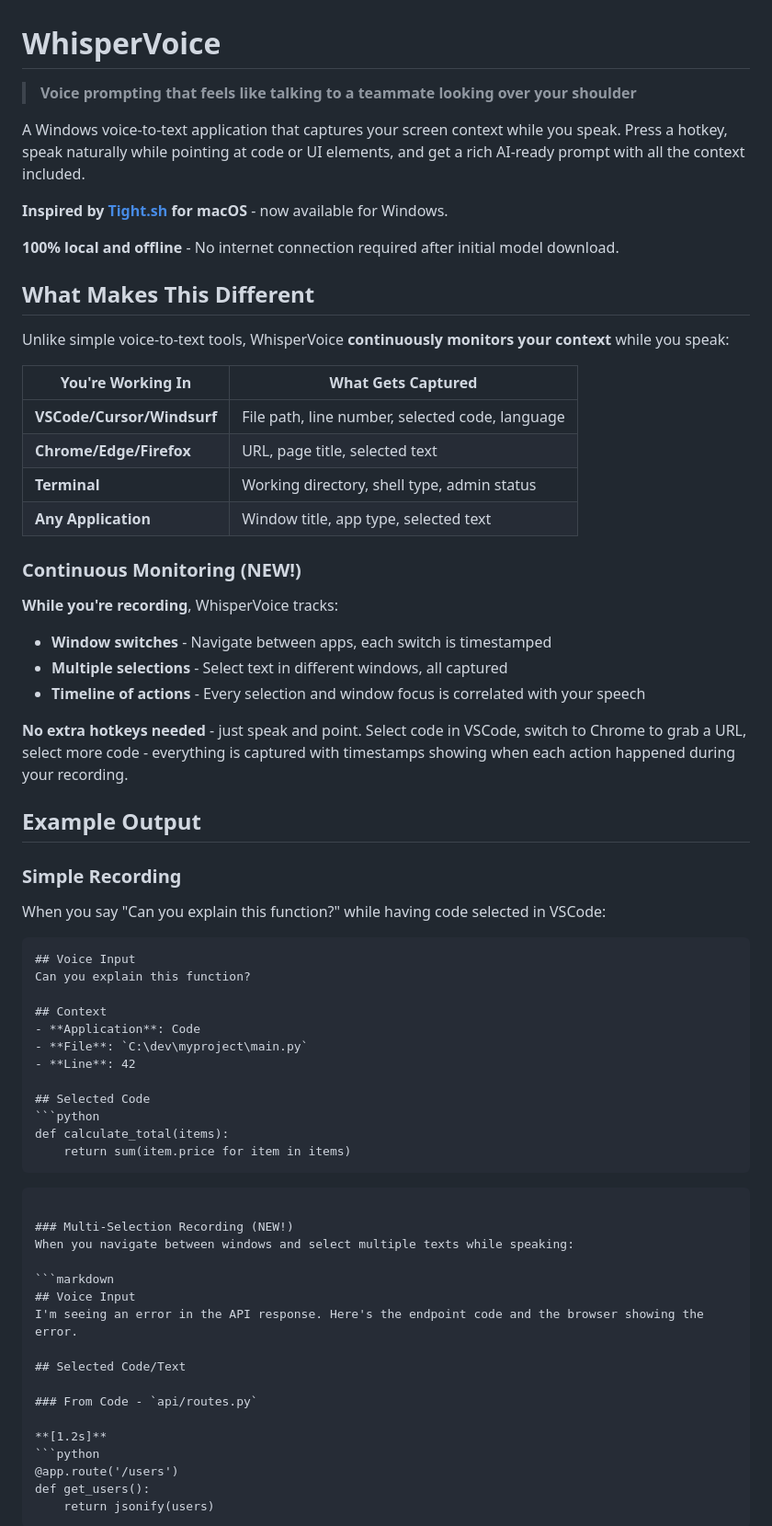
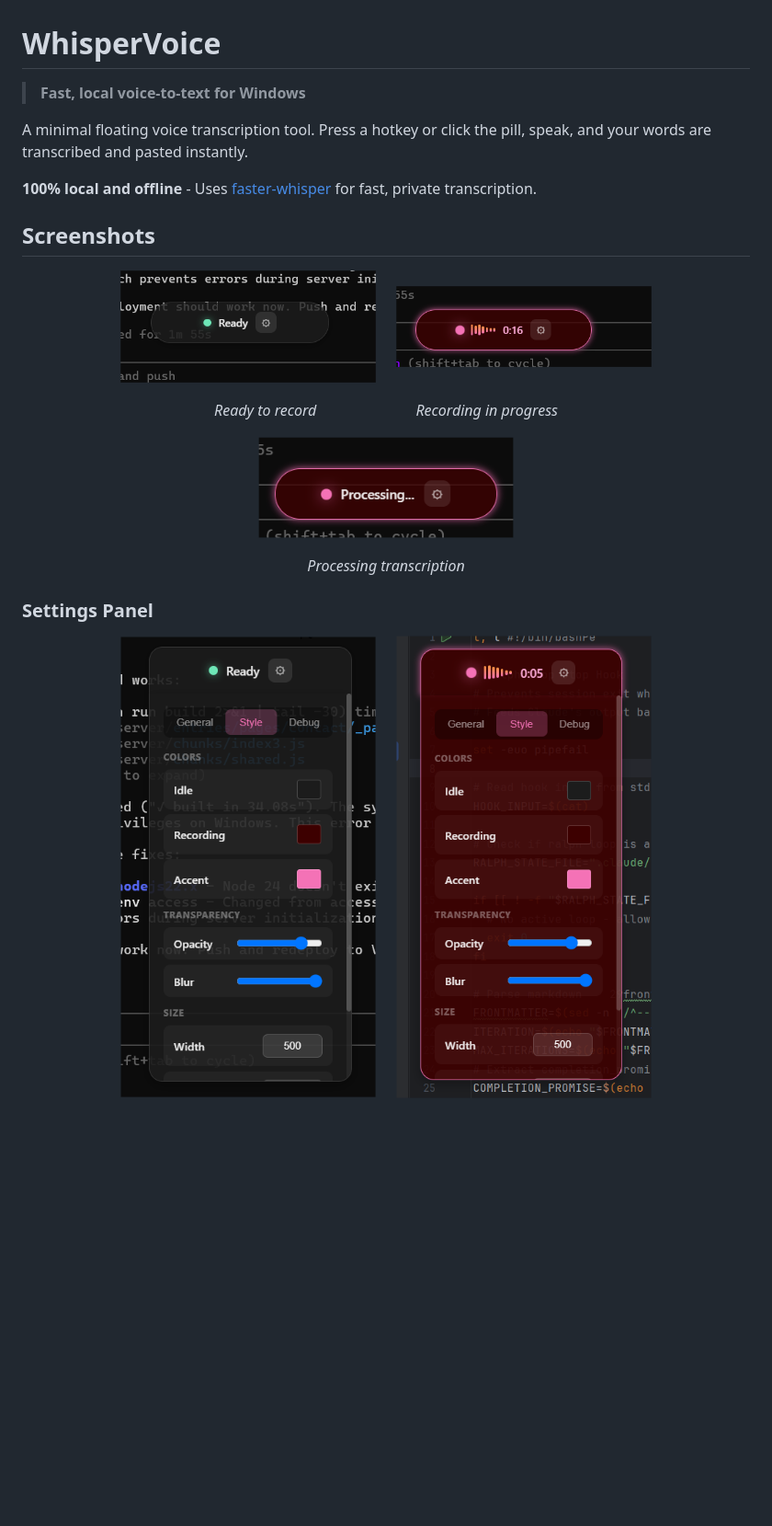
Before and after one commit to Seeyko/WhisperToTerminal, a Markdown page: README.md, the part around the change printed below. Shown: that part at 92% size. Rendered like a GitHub page; pictures changed too: assets/pill-idle.png (added), assets/pill-processing.png (added), assets/pill-settings-transcribing.png (added); blank space fills up the shorter version.

````diff
--- a/README.md
+++ b/README.md
@@ -1,69 +1,38 @@
 # WhisperVoice
 
-> **Voice prompting that feels like talking to a teammate looking over your shoulder**
+> **Fast, local voice-to-text for Windows**
 
-A Windows voice-to-text application that captures your screen context while you speak. Press a hotkey, speak naturally while pointing at code or UI elements, and get a rich AI-ready prompt with all the context included.
+A minimal floating voice transcription tool. Press a hotkey or click the pill, speak, and your words are transcribed and pasted instantly.
 
-**Inspired by [Tight.sh](https://tight.sh/) for macOS** - now available for Windows.
+**100% local and offline** - Uses [faster-whisper](https://github.com/guillaumekln/faster-whisper) for fast, private transcription.
 
-**100% local and offline** - No internet connection required after initial model download.
+## Screenshots
 
-## What Makes This Different
+<p align="center">
+  <img src="assets/pill-idle.png" alt="Idle State" width="280"/>
+  &nbsp;&nbsp;&nbsp;
+  <img src="assets/pill-transcribing.png" alt="Recording State" width="280"/>
+</p>
 
-Unlike simple voice-to-text tools, WhisperVoice **continuously monitors your context** while you speak:
+<p align="center">
+  <em>Ready to record</em>
+  &nbsp;&nbsp;&nbsp;&nbsp;&nbsp;&nbsp;&nbsp;&nbsp;&nbsp;&nbsp;&nbsp;&nbsp;&nbsp;&nbsp;&nbsp;&nbsp;&nbsp;&nbsp;&nbsp;&nbsp;&nbsp;&nbsp;&nbsp;&nbsp;
+  <em>Recording in progress</em>
+</p>
 
-| You're Working In | What Gets Captured |
-|-------------------|-------------------|
-| **VSCode/Cursor/Windsurf** | File path, line number, selected code, language |
-| **Chrome/Edge/Firefox** | URL, page title, selected text |
-| **Terminal** | Working directory, shell type, admin status |
-| **Any Application** | Window title, app type, selected text |
+<p align="center">
+  <img src="assets/pill-processing.png" alt="Processing State" width="280"/>
+</p>
 
-### Continuous Monitoring (NEW!)
+<p align="center">
+  <em>Processing transcription</em>
+</p>
 
-**While you're recording**, WhisperVoice tracks:
-- **Window switches** - Navigate between apps, each switch is timestamped
-- **Multiple selections** - Select text in different windows, all captured
-- **Timeline of actions** - Every selection and window focus is correlated with your speech
+### Settings Panel
 
-**No extra hotkeys needed** - just speak and point. Select code in VSCode, switch to Chrome to grab a URL, select more code - everything is captured with timestamps showing when each action happened during your recording.
+<p align="center">
+  <img src="assets/pill-settings.png" alt="Settings Panel" width="280"/>
+  &nbsp;&nbsp;&nbsp;
+  <img src="assets/pill-settings-transcribing.png" alt="Settings while Recording" width="280"/>
+</p>
 
-## Example Output
-
-### Simple Recording
-When you say "Can you explain this function?" while having code selected in VSCode:
-
-```markdown
-## Voice Input
-Can you explain this function?
-
-## Context
-- **Application**: Code
-- **File**: `C:\dev\myproject\main.py`
-- **Line**: 42
-
-## Selected Code
-```python
-def calculate_total(items):
-    return sum(item.price for item in items)
-```
-```
-
-### Multi-Selection Recording (NEW!)
-When you navigate between windows and select multiple texts while speaking:
-
-```markdown
-## Voice Input
-I'm seeing an error in the API response. Here's the endpoint code and the browser showing the error.
-
-## Selected Code/Text
-
-### From Code - `api/routes.py`
-
-**[1.2s]**
-```python
-@app.route('/users')
-def get_users():
-    return jsonify(users)
-```
-
````
Also changed, not shown: other parts of README.md (+60 -187 lines).
